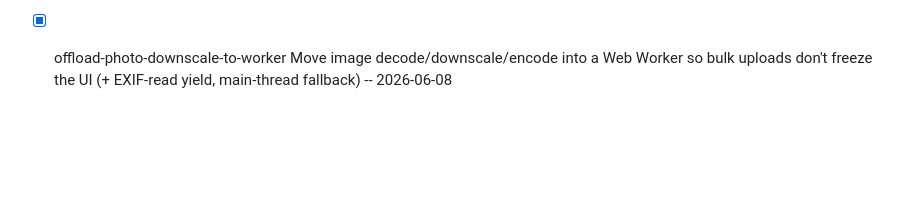
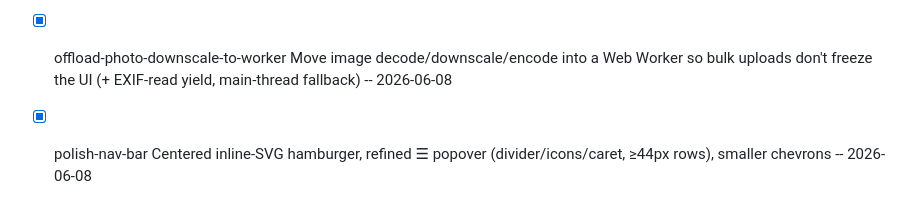
Before and after one commit to jacobfulfyll/japan_trip, a Markdown page: HISTORY.md, the part around the change. GitHub-like rendering; blank space fills up the shorter version.

```diff
--- a/HISTORY.md
+++ b/HISTORY.md
@@ -42,3 +42,4 @@
 - [x] reminisce-gallery-live Reminisce gallery goes live — merge authored + uploaded photos per day, onSnapshot, offline-cached -- 2026-06-08
 - [x] firebase-photo-rules: Console — Storage/Firestore rules for trip-photos/** + photos/syncState (authed, size/type caps); confirmed no composite index -- manual, completed 2026-06-08
 - [x] offload-photo-downscale-to-worker Move image decode/downscale/encode into a Web Worker so bulk uploads don't freeze the UI (+ EXIF-read yield, main-thread fallback) -- 2026-06-08
+- [x] polish-nav-bar Centered inline-SVG hamburger, refined ☰ popover (divider/icons/caret, ≥44px rows), smaller chevrons -- 2026-06-08
```
Also changed, not shown: TASKS.md (+1 -14 lines).
